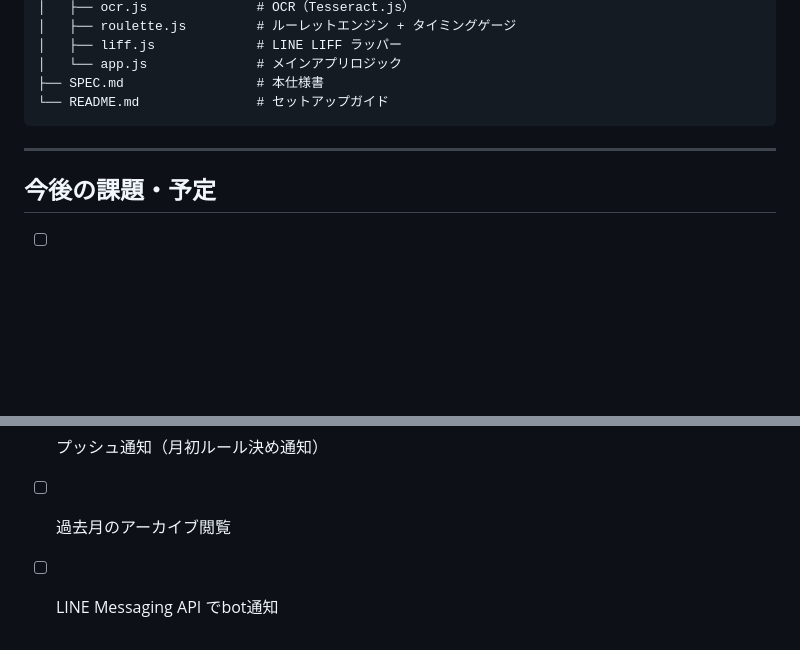
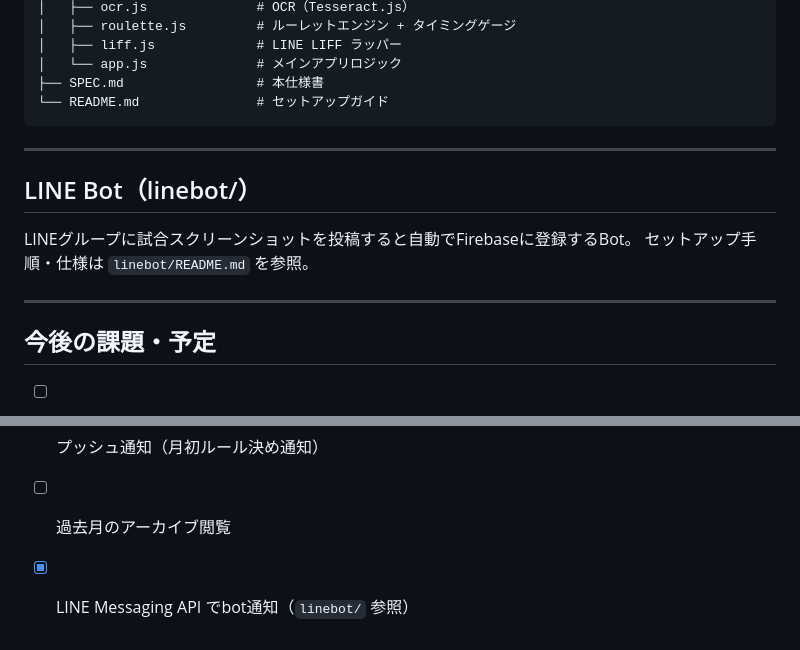
Before and after one commit to naotaxy/winning-roulette, a Markdown page: SPEC.md, 2 parts joined by grey strips. Drawn GitHub-style; blank space fills up the shorter version.

Commit message:
docs: add linebot setup guide and update SPEC.md
Co-Authored-By: Claude Sonnet 4.6 <noreply@anthropic.com>

```diff
--- a/SPEC.md
+++ b/SPEC.md
@@ -185,10 +185,17 @@
 
 ---
 
+## LINE Bot（linebot/）
+
+LINEグループに試合スクリーンショットを投稿すると自動でFirebaseに登録するBot。
+セットアップ手順・仕様は `linebot/README.md` を参照。
+
+---
+
 ## 今後の課題・予定
 
 - [ ] Firebase セキュリティルールの本番設定
 - [ ] OCR精度向上（画像前処理の改善）
 - [ ] プッシュ通知（月初ルール決め通知）
 - [ ] 過去月のアーカイブ閲覧
-- [ ] LINE Messaging API でbot通知
+- [x] LINE Messaging API でbot通知（`linebot/` 参照）
```
Also changed, not shown: linebot/README.md (added, +185 -0 lines).
